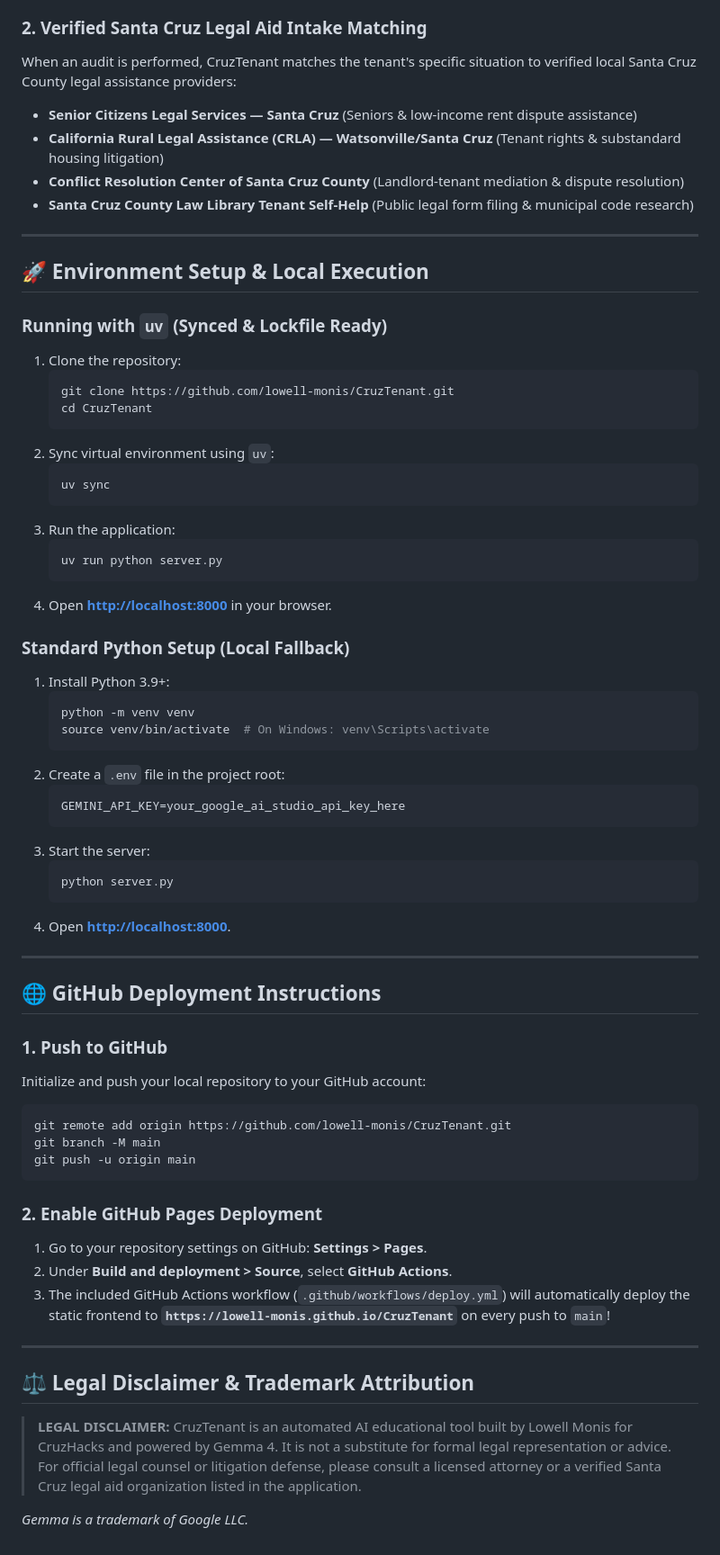
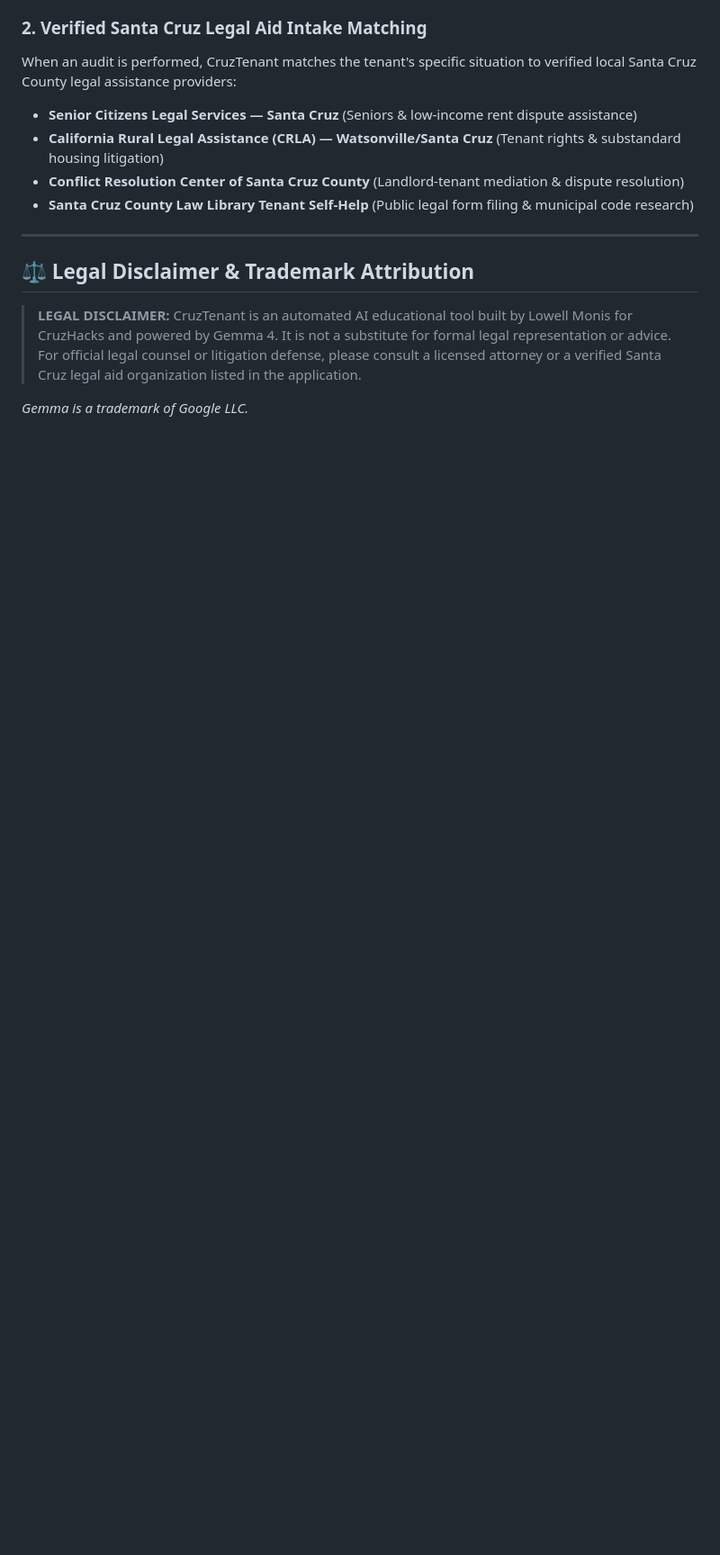
Before and after one commit to lowell-monis/CruzTenant, a Markdown page: README.md, the part around the change. Shown at 90% size. Rendered like a GitHub page; blank space fills up the shorter version.

Commit message:
Refine README structure

````diff
--- a/README.md
+++ b/README.md
@@ -36,59 +36,6 @@ When an audit is performed, CruzTenant matches the tenant's specific situation t
 
 ---
 
-## 🚀 Environment Setup & Local Execution
-
-### Running with `uv` (Synced & Lockfile Ready)
-1. Clone the repository:
-   ```bash
-   git clone https://github.com/lowell-monis/CruzTenant.git
-   cd CruzTenant
-   ```
-2. Sync virtual environment using `uv`:
-   ```bash
-   uv sync
-   ```
-3. Run the application:
-   ```bash
-   uv run python server.py
-   ```
-4. Open **[http://localhost:8000](http://localhost:8000)** in your browser.
-
-### Standard Python Setup (Local Fallback)
-1. Install Python 3.9+:
-   ```bash
-   python -m venv venv
-   source venv/bin/activate  # On Windows: venv\Scripts\activate
-   ```
-2. Create a `.env` file in the project root:
-   ```env
-   GEMINI_API_KEY=your_google_ai_studio_api_key_here
-   ```
-3. Start the server:
-   ```bash
-   python server.py
-   ```
-4. Open **[http://localhost:8000](http://localhost:8000)**.
-
----
-
-## 🌐 GitHub Deployment Instructions
-
-### 1. Push to GitHub
-Initialize and push your local repository to your GitHub account:
-```bash
-git remote add origin https://github.com/lowell-monis/CruzTenant.git
-git branch -M main
-git push -u origin main
-```
-
-### 2. Enable GitHub Pages Deployment
-1. Go to your repository settings on GitHub: **Settings > Pages**.
-2. Under **Build and deployment > Source**, select **GitHub Actions**.
-3. The included GitHub Actions workflow (`.github/workflows/deploy.yml`) will automatically deploy the static frontend to **`https://lowell-monis.github.io/CruzTenant`** on every push to `main`!
-
----
-
 ## ⚖️ Legal Disclaimer & Trademark Attribution
 > **LEGAL DISCLAIMER:** CruzTenant is an automated AI educational tool built by Lowell Monis for CruzHacks and powered by Gemma 4. It is not a substitute for formal legal representation or advice. For official legal counsel or litigation defense, please consult a licensed attorney or a verified Santa Cruz legal aid organization listed in the application.
 
````
